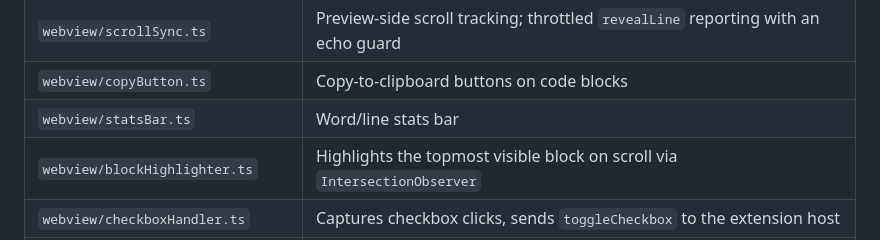
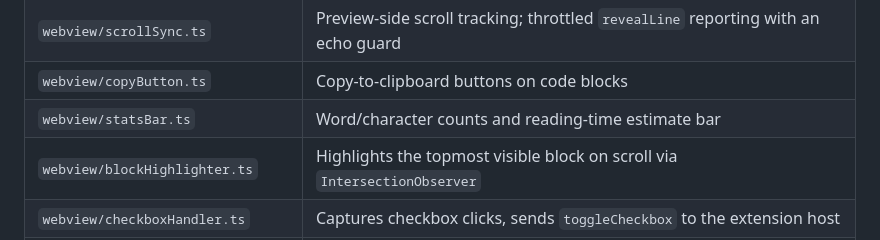
Before and after one commit to luongnv89/vscode-markdown-preview, a Markdown page: docs/ARCHITECTURE.md, the part around the change. Drawn GitHub-style.

Commit message:
fix(docs): address review feedback (#79)

```diff
--- a/docs/ARCHITECTURE.md
+++ b/docs/ARCHITECTURE.md
@@ -153,7 +153,7 @@ Runs in an isolated browser context (iframe) managed by VS Code.
 | `webview/presentation.ts`         | Presentation-mode overlay — `<hr>` slide breaks, keyboard navigation                                                                                  |
 | `webview/scrollSync.ts`           | Preview-side scroll tracking; throttled `revealLine` reporting with an echo guard                                                                     |
 | `webview/copyButton.ts`           | Copy-to-clipboard buttons on code blocks                                                                                                              |
-| `webview/statsBar.ts`             | Word/line stats bar                                                                                                                                   |
+| `webview/statsBar.ts`             | Word/character counts and reading-time estimate bar                                                                                                   |
 | `webview/blockHighlighter.ts`     | Highlights the topmost visible block on scroll via `IntersectionObserver`                                                                             |
 | `webview/checkboxHandler.ts`      | Captures checkbox clicks, sends `toggleCheckbox` to the extension host                                                                                |
 | `webview/navigationHandler.ts`    | Link clicks (internal navigation, external URLs) and double-click → `navigateToLine` source navigation                                                |
```
